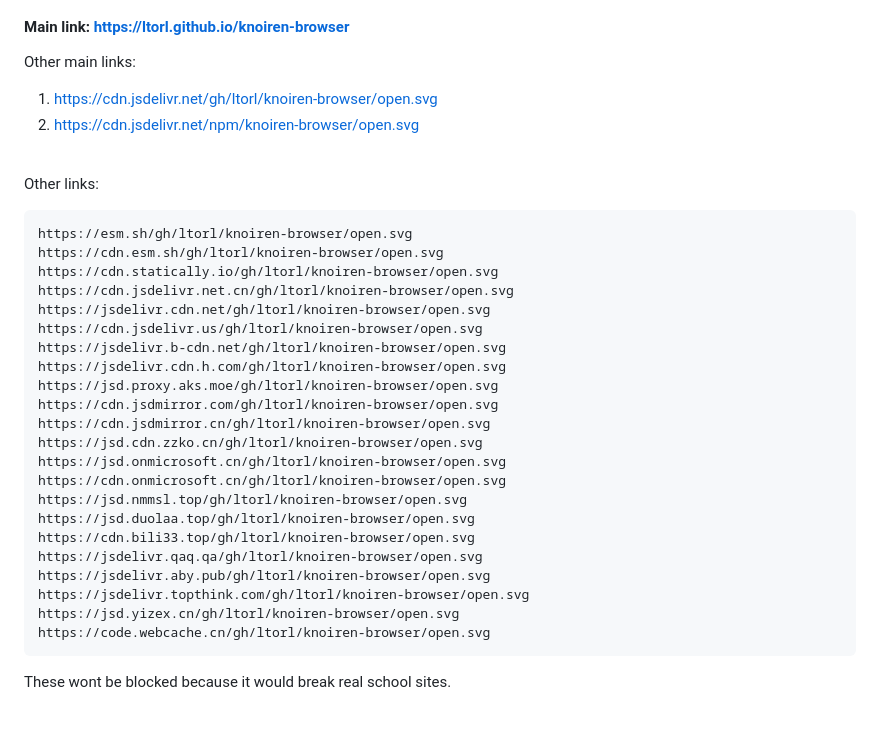
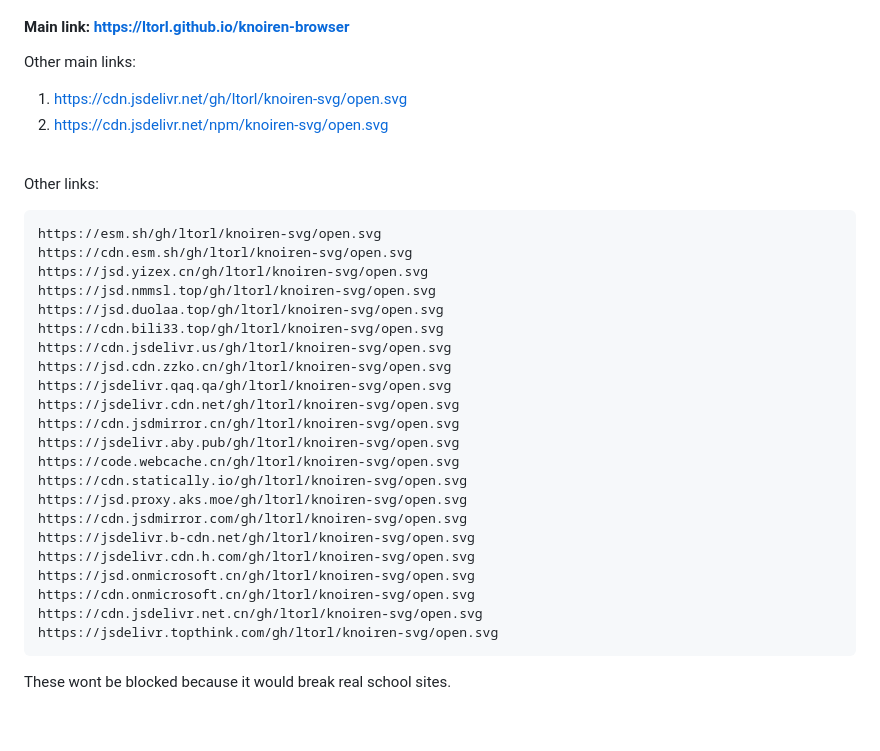
Before and after one commit to ltorl/knoiren-browser, a Markdown page: README.md, the part around the change. GitHub-like rendering.

Commit message:
Update README links to use knoiren-svg
Updated links in README to point to 'knoiren-svg' instead of 'knoiren-browser'. Removed outdated links and added new ones for 'knoiren-svg'.

````diff
--- a/README.md
+++ b/README.md
@@ -35,35 +35,35 @@ knoiren-browser/
 #### Main link: https://ltorl.github.io/knoiren-browser
 
 Other main links:
-1. https://cdn.jsdelivr.net/gh/ltorl/knoiren-browser/open.svg
-2. https://cdn.jsdelivr.net/npm/knoiren-browser/open.svg
+1. https://cdn.jsdelivr.net/gh/ltorl/knoiren-svg/open.svg
+2. https://cdn.jsdelivr.net/npm/knoiren-svg/open.svg
 
 <br>
 
 Other links:
 ```
-https://esm.sh/gh/ltorl/knoiren-browser/open.svg
-https://cdn.esm.sh/gh/ltorl/knoiren-browser/open.svg
-https://cdn.statically.io/gh/ltorl/knoiren-browser/open.svg
-https://cdn.jsdelivr.net.cn/gh/ltorl/knoiren-browser/open.svg
-https://jsdelivr.cdn.net/gh/ltorl/knoiren-browser/open.svg
-https://cdn.jsdelivr.us/gh/ltorl/knoiren-browser/open.svg
-https://jsdelivr.b-cdn.net/gh/ltorl/knoiren-browser/open.svg
-https://jsdelivr.cdn.h.com/gh/ltorl/knoiren-browser/open.svg
-https://jsd.proxy.aks.moe/gh/ltorl/knoiren-browser/open.svg
-https://cdn.jsdmirror.com/gh/ltorl/knoiren-browser/open.svg
-https://cdn.jsdmirror.cn/gh/ltorl/knoiren-browser/open.svg
-https://jsd.cdn.zzko.cn/gh/ltorl/knoiren-browser/open.svg
-https://jsd.onmicrosoft.cn/gh/ltorl/knoiren-browser/open.svg
-https://cdn.onmicrosoft.cn/gh/ltorl/knoiren-browser/open.svg
-https://jsd.nmmsl.top/gh/ltorl/knoiren-browser/open.svg
-https://jsd.duolaa.top/gh/ltorl/knoiren-browser/open.svg
-https://cdn.bili33.top/gh/ltorl/knoiren-browser/open.svg
-https://jsdelivr.qaq.qa/gh/ltorl/knoiren-browser/open.svg
-https://jsdelivr.aby.pub/gh/ltorl/knoiren-browser/open.svg
-https://jsdelivr.topthink.com/gh/ltorl/knoiren-browser/open.svg
-https://jsd.yizex.cn/gh/ltorl/knoiren-browser/open.svg
-https://code.webcache.cn/gh/ltorl/knoiren-browser/open.svg
+https://esm.sh/gh/ltorl/knoiren-svg/open.svg
+https://cdn.esm.sh/gh/ltorl/knoiren-svg/open.svg
+https://jsd.yizex.cn/gh/ltorl/knoiren-svg/open.svg
+https://jsd.nmmsl.top/gh/ltorl/knoiren-svg/open.svg
+https://jsd.duolaa.top/gh/ltorl/knoiren-svg/open.svg
+https://cdn.bili33.top/gh/ltorl/knoiren-svg/open.svg
+https://cdn.jsdelivr.us/gh/ltorl/knoiren-svg/open.svg
+https://jsd.cdn.zzko.cn/gh/ltorl/knoiren-svg/open.svg
+https://jsdelivr.qaq.qa/gh/ltorl/knoiren-svg/open.svg
+https://jsdelivr.cdn.net/gh/ltorl/knoiren-svg/open.svg
+https://cdn.jsdmirror.cn/gh/ltorl/knoiren-svg/open.svg
+https://jsdelivr.aby.pub/gh/ltorl/knoiren-svg/open.svg
+https://code.webcache.cn/gh/ltorl/knoiren-svg/open.svg
+https://cdn.statically.io/gh/ltorl/knoiren-svg/open.svg
+https://jsd.proxy.aks.moe/gh/ltorl/knoiren-svg/open.svg
+https://cdn.jsdmirror.com/gh/ltorl/knoiren-svg/open.svg
+https://jsdelivr.b-cdn.net/gh/ltorl/knoiren-svg/open.svg
+https://jsdelivr.cdn.h.com/gh/ltorl/knoiren-svg/open.svg
+https://jsd.onmicrosoft.cn/gh/ltorl/knoiren-svg/open.svg
+https://cdn.onmicrosoft.cn/gh/ltorl/knoiren-svg/open.svg
+https://cdn.jsdelivr.net.cn/gh/ltorl/knoiren-svg/open.svg
+https://jsdelivr.topthink.com/gh/ltorl/knoiren-svg/open.svg
 ```
 
 These wont be blocked because it would break real school sites. <br>
````
